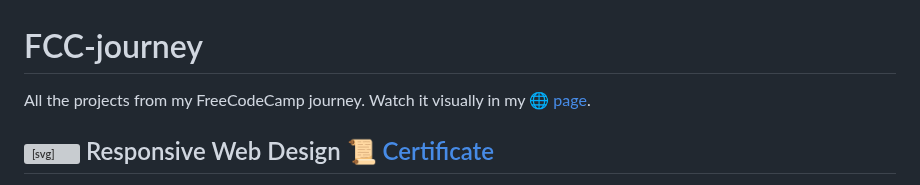
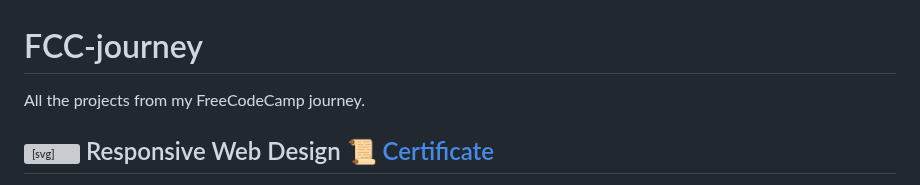
Before and after one commit to JoelEncinas/FCC-Journey, a Markdown page: README.md, the part around the change. Drawn GitHub-style; grey boxes are pictures that could not be loaded.

```diff
--- a/README.md
+++ b/README.md
@@ -1,5 +1,5 @@
 # FCC-journey
-All the projects from my FreeCodeCamp journey. Watch it visually in my [🌐 page](https://joelencinas.github.io/fcc-journey/).
+All the projects from my FreeCodeCamp journey.
 
 ## <svg width="20px" height="20px" aria-hidden="true" viewBox="0 0 640 512" xmlns="http://www.w3.org/2000/svg" class="cert-header-icon"><path d="M112 48h352v48h48V32a32.09 32.09 0 00-32-32H96a32.09 32.09 0 00-32 32v256H16a16 16 0 00-16 16v16a64.14 64.14 0 0063.91 64H352v-96H112zm492 80H420a36 36 0 00-36 36v312a36 36 0 0036 36h184a36 36 0 0036-36V164a36 36 0 00-36-36zm-12 336H432V176h160z"></path></svg> Responsive Web Design 📜 [Certificate](https://www.freecodecamp.org/certification/joelencinas/responsive-web-design)
 
```
